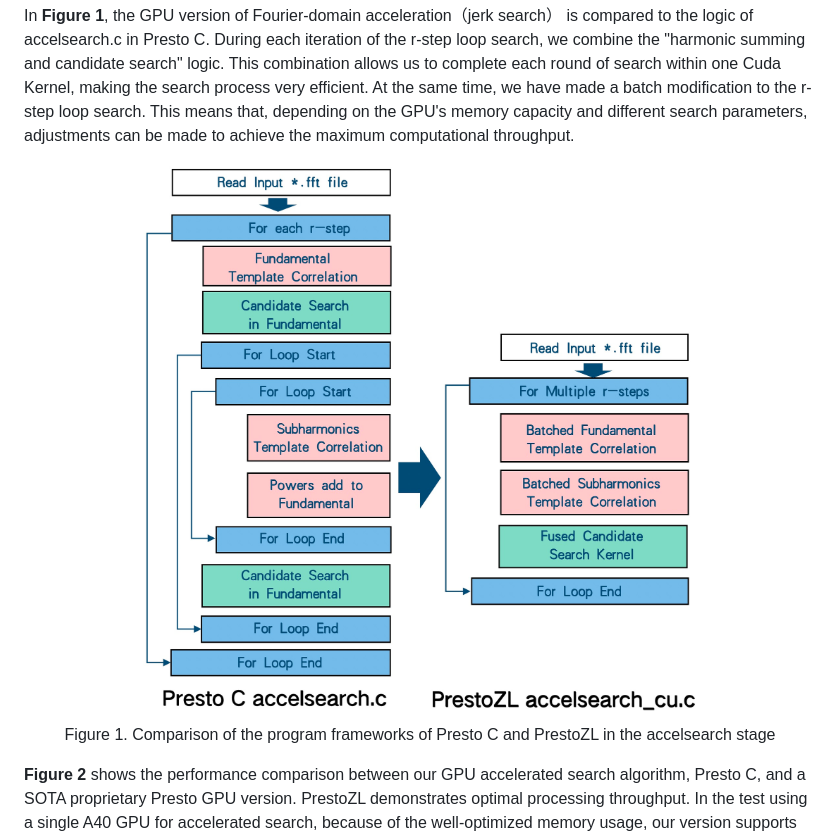
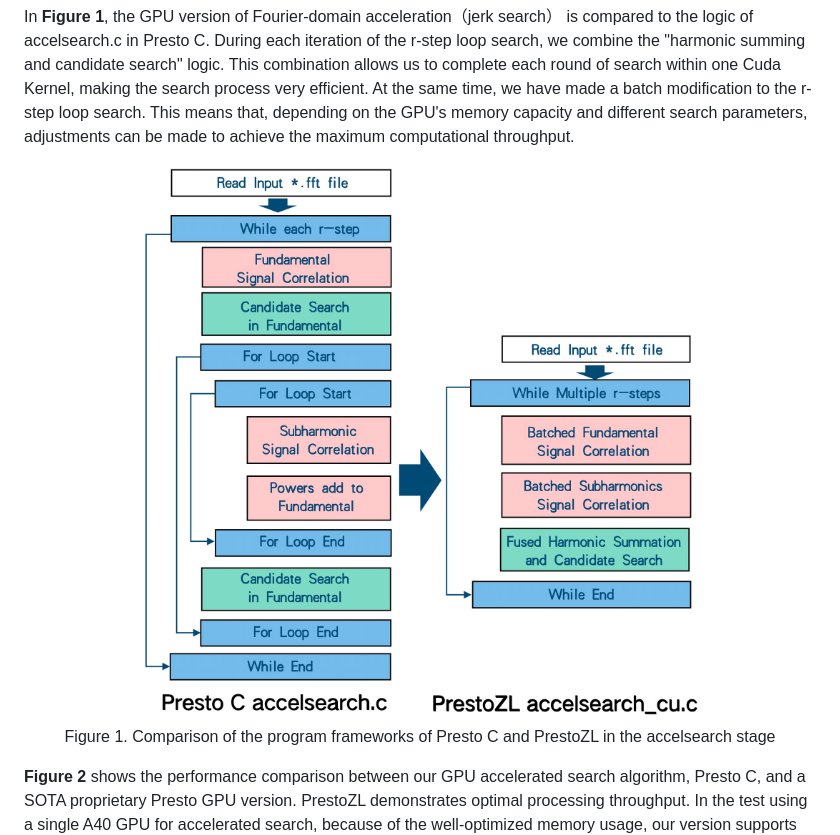
Before and after one commit to zhejianglab/PrestoZL, a Markdown page: README.md, the part around the change. Drawn GitHub-style; pictures changed too: resource/Figure1.jpg (deleted), resource/Figure1.png (added).

Commit message:
update Figure1

```diff
--- a/README.md
+++ b/README.md
@@ -3,7 +3,7 @@ PrestoZL is a highly optimized GPU-based pulsar search and analysis software dev
 
 In **Figure 1**, the GPU version of Fourier-domain acceleration（jerk search） is compared to the logic of accelsearch.c in Presto C. During each iteration of the r-step loop search, we combine the "harmonic summing and candidate search" logic. This combination allows us to complete each round of search within one Cuda Kernel, making the search process very efficient. At the same time, we have made a batch modification to the r-step loop search. This means that, depending on the GPU's memory capacity and different search parameters, adjustments can be made to achieve the maximum computational throughput.
 <div align="center">
-  <img src="https://github.com/zhejianglab/PrestoZL/raw/main/resource/Figure1.jpg" alt="Figure1" width="600">
+  <img src="https://github.com/zhejianglab/PrestoZL/raw/main/resource/Figure1.png" alt="Figure1" width="600">
   <p>Figure 1. Comparison of the program frameworks of Presto C and PrestoZL in the accelsearch stage</p>
 </div>
 
```
